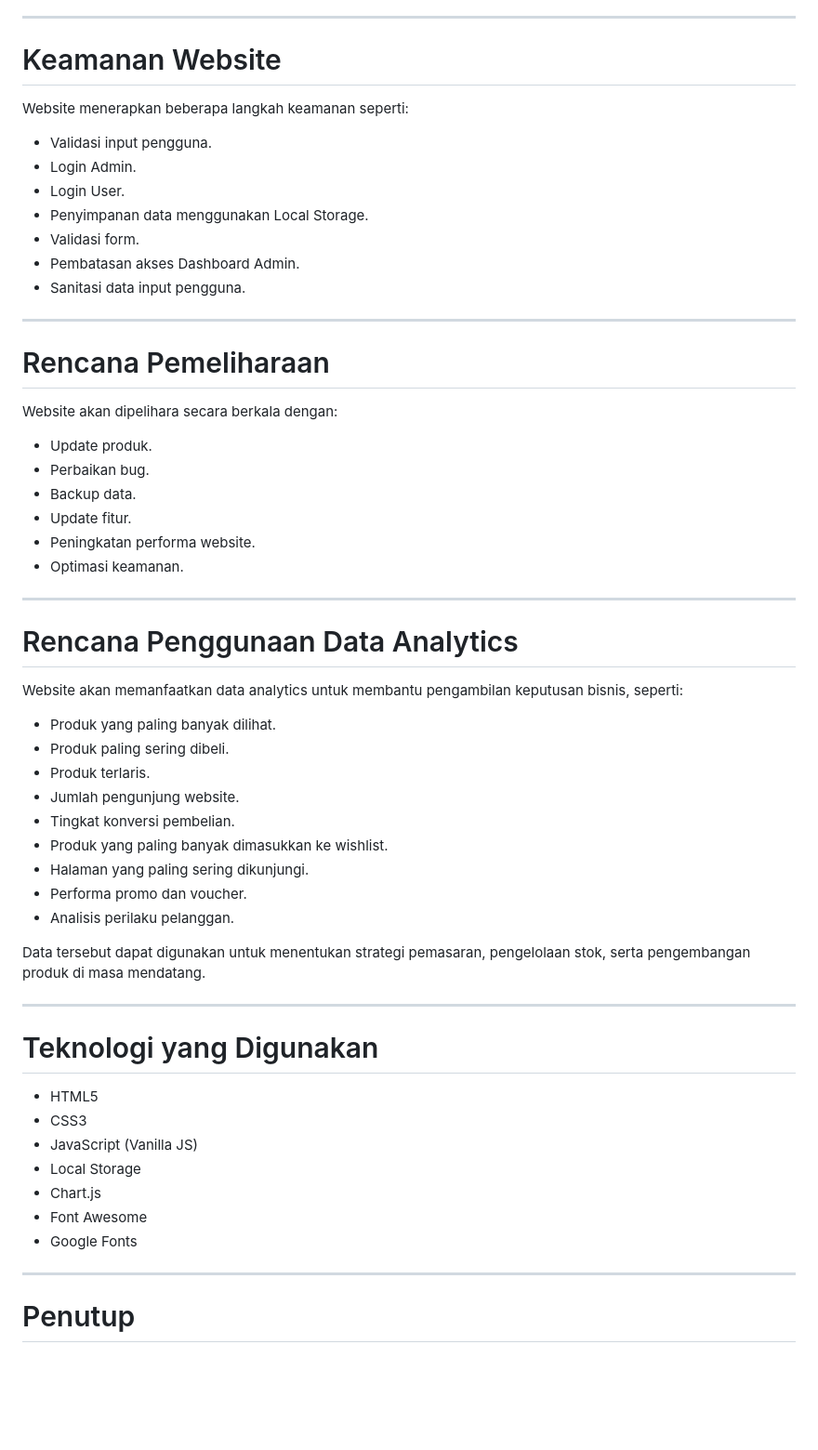
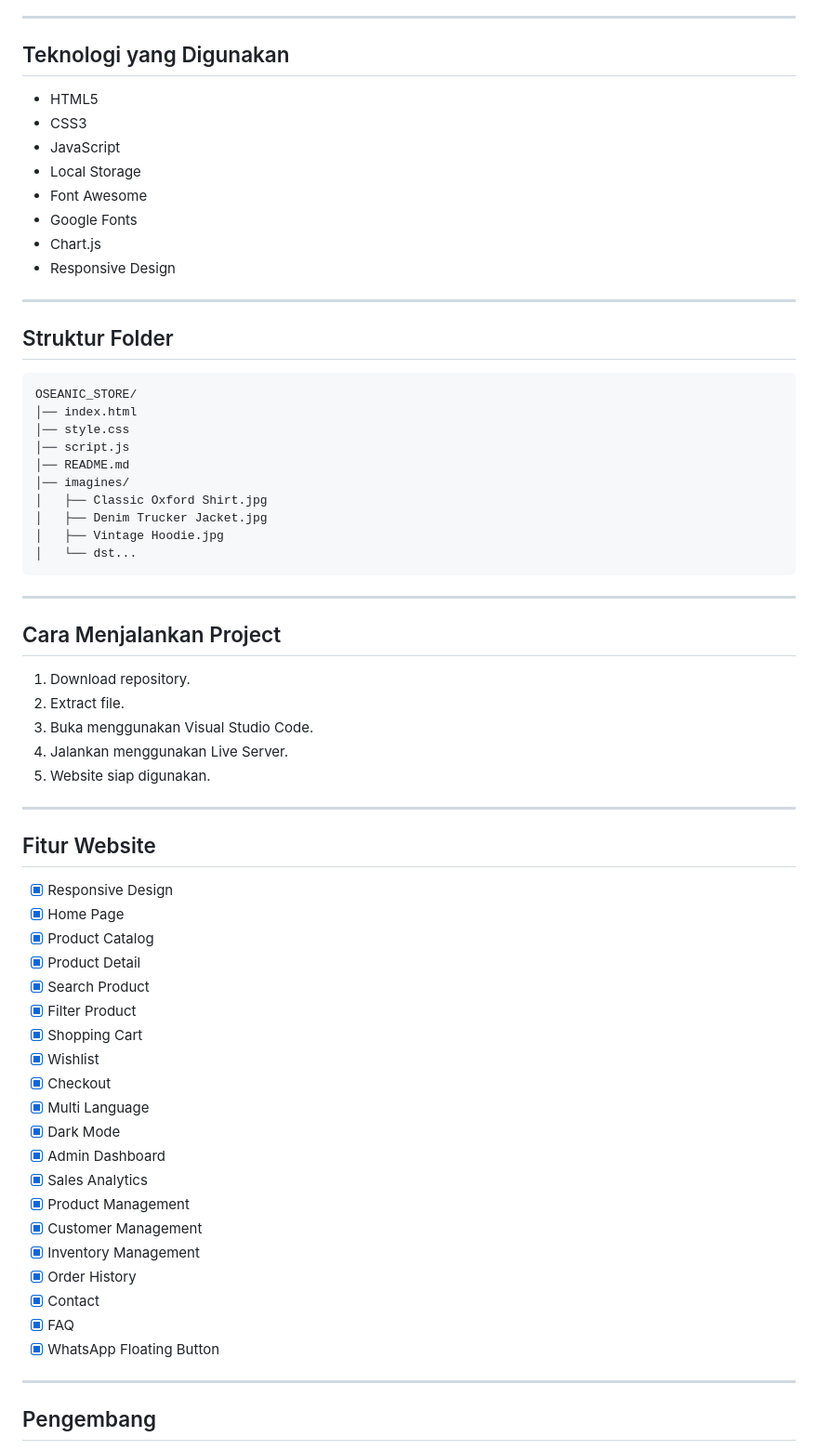
Before and after one commit to saniaprr/OSEANIC_STORE, a Markdown page: README.md, the part around one of its changes. Shown at 93% size. Drawn GitHub-style; blank space fills up the shorter version.

````diff
--- a/README.md
+++ b/README.md
@@ -225,62 +196,70 @@ Strategi SEO yang direncanakan meliputi:
 
 ---
 
-# Keamanan Website
+## Teknologi yang Digunakan
 
-Website menerapkan beberapa langkah keamanan seperti:
-
-- Validasi input pengguna.
-- Login Admin.
-- Login User.
-- Penyimpanan data menggunakan Local Storage.
-- Validasi form.
-- Pembatasan akses Dashboard Admin.
-- Sanitasi data input pengguna.
+- HTML5
+- CSS3
+- JavaScript
+- Local Storage
+- Font Awesome
+- Google Fonts
+- Chart.js
+- Responsive Design
 
 ---
 
-# Rencana Pemeliharaan
+## Struktur Folder
 
-Website akan dipelihara secara berkala dengan:
-
-- Update produk.
-- Perbaikan bug.
-- Backup data.
-- Update fitur.
-- Peningkatan performa website.
-- Optimasi keamanan.
+```
+OSEANIC_STORE/
+│── index.html
+│── style.css
+│── script.js
+│── README.md
+│── imagines/
+│   ├── Classic Oxford Shirt.jpg
+│   ├── Denim Trucker Jacket.jpg
+│   ├── Vintage Hoodie.jpg
+│   └── dst...
+```
 
 ---
 
-# Rencana Penggunaan Data Analytics
+## Cara Menjalankan Project
 
-Website akan memanfaatkan data analytics untuk membantu pengambilan keputusan bisnis, seperti:
-
-- Produk yang paling banyak dilihat.
-- Produk paling sering dibeli.
-- Produk terlaris.
-- Jumlah pengunjung website.
-- Tingkat konversi pembelian.
-- Produk yang paling banyak dimasukkan ke wishlist.
-- Halaman yang paling sering dikunjungi.
-- Performa promo dan voucher.
-- Analisis perilaku pelanggan.
-
-Data tersebut dapat digunakan untuk menentukan strategi pemasaran, pengelolaan stok, serta pengembangan produk di masa mendatang.
+1. Download repository.
+2. Extract file.
+3. Buka menggunakan Visual Studio Code.
+4. Jalankan menggunakan Live Server.
+5. Website siap digunakan.
 
 ---
 
-# Teknologi yang Digunakan
+## Fitur Website
 
-- HTML5
-- CSS3
-- JavaScript (Vanilla JS)
-- Local Storage
-- Chart.js
-- Font Awesome
-- Google Fonts
+- [x] Responsive Design
+- [x] Home Page
+- [x] Product Catalog
+- [x] Product Detail
+- [x] Search Product
+- [x] Filter Product
+- [x] Shopping Cart
+- [x] Wishlist
+- [x] Checkout
+- [x] Multi Language
+- [x] Dark Mode
+- [x] Admin Dashboard
+- [x] Sales Analytics
+- [x] Product Management
+- [x] Customer Management
+- [x] Inventory Management
+- [x] Order History
+- [x] Contact
+- [x] FAQ
+- [x] WhatsApp Floating Button
 
 ---
 
-# Penutup
+## Pengembang
 
````
Also changed, not shown: other parts of README.md (+127 -139 lines).
